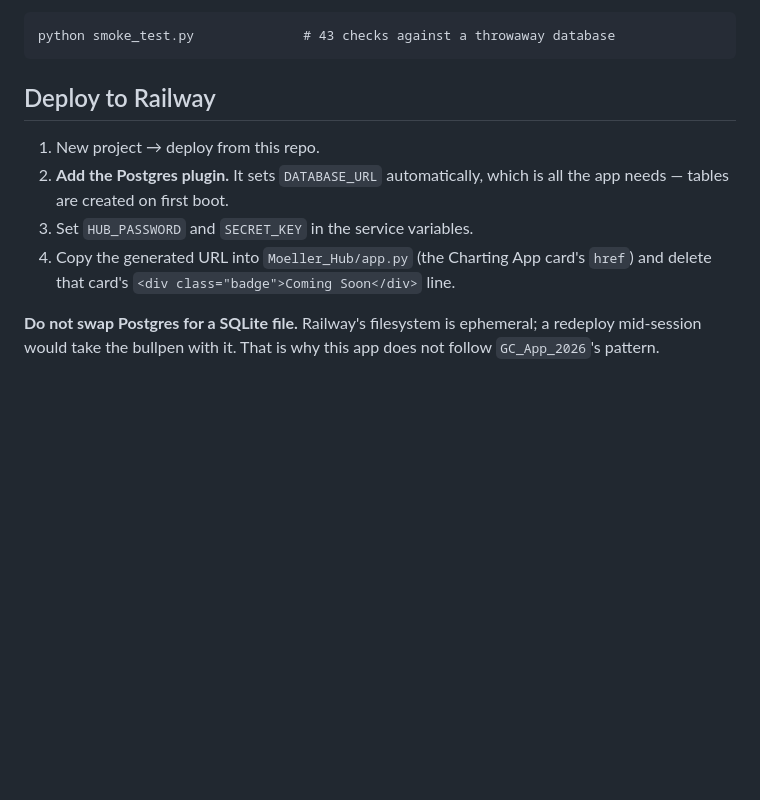
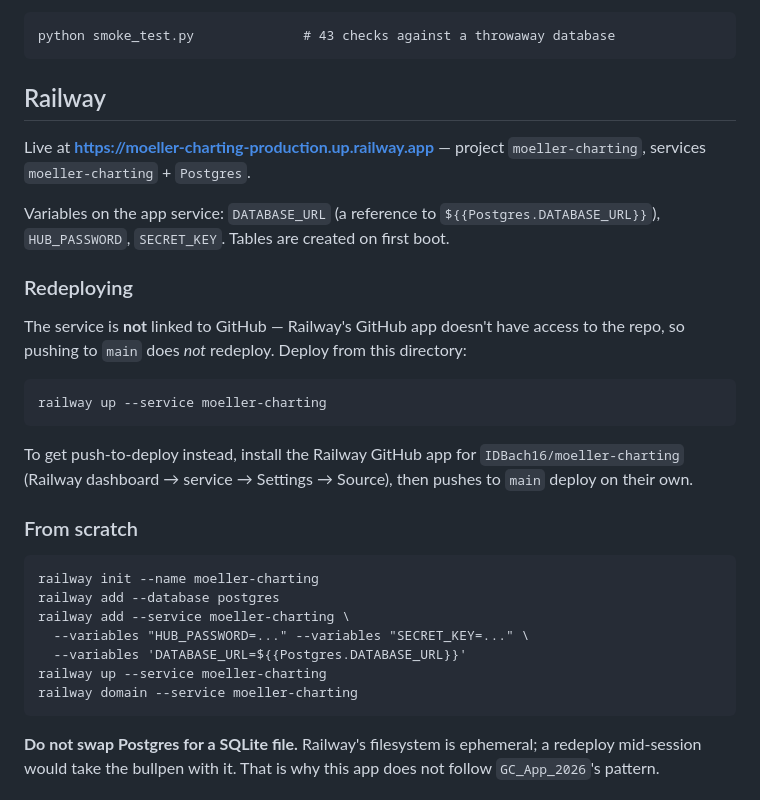
Before and after one commit to IDBach16/moeller-charting, a Markdown page: README.md, the part around the change. Drawn GitHub-style; blank space fills up the shorter version.

Commit message:
Document the Railway deployment
Live at moeller-charting-production.up.railway.app, backed by a Postgres
service in the same project.

Records the thing most likely to trip someone up later: the service is not
linked to GitHub, because Railway's GitHub app has no access to this repo, so
`railway add --repo` could not find it and the code was uploaded from the
directory instead. Pushing to main does NOT redeploy -- use `railway up`, or
install the Railway GitHub app once to get push-to-deploy.

Co-Authored-By: Claude Opus 5 (1M context) <noreply@anthropic.com>

````diff
--- a/README.md
+++ b/README.md
@@ -21,14 +21,37 @@ one the hub uses.
 python smoke_test.py              # 43 checks against a throwaway database
 ```
 
-## Deploy to Railway
+## Railway
 
-1. New project → deploy from this repo.
-2. **Add the Postgres plugin.** It sets `DATABASE_URL` automatically, which is all the
-   app needs — tables are created on first boot.
-3. Set `HUB_PASSWORD` and `SECRET_KEY` in the service variables.
-4. Copy the generated URL into `Moeller_Hub/app.py` (the Charting App card's `href`) and
-   delete that card's `<div class="badge">Coming Soon</div>` line.
+Live at **https://moeller-charting-production.up.railway.app** — project `moeller-charting`,
+services `moeller-charting` + `Postgres`.
+
+Variables on the app service: `DATABASE_URL` (a reference to `${{Postgres.DATABASE_URL}}`),
+`HUB_PASSWORD`, `SECRET_KEY`. Tables are created on first boot.
+
+### Redeploying
+
+The service is **not** linked to GitHub — Railway's GitHub app doesn't have access to the
+repo, so pushing to `main` does *not* redeploy. Deploy from this directory:
+
+```
+railway up --service moeller-charting
+```
+
+To get push-to-deploy instead, install the Railway GitHub app for `IDBach16/moeller-charting`
+(Railway dashboard → service → Settings → Source), then pushes to `main` deploy on their own.
+
+### From scratch
+
+```
+railway init --name moeller-charting
+railway add --database postgres
+railway add --service moeller-charting \
+  --variables "HUB_PASSWORD=..." --variables "SECRET_KEY=..." \
+  --variables 'DATABASE_URL=${{Postgres.DATABASE_URL}}'
+railway up --service moeller-charting
+railway domain --service moeller-charting
+```
 
 **Do not swap Postgres for a SQLite file.** Railway's filesystem is ephemeral; a redeploy
 mid-session would take the bullpen with it. That is why this app does not follow
````
